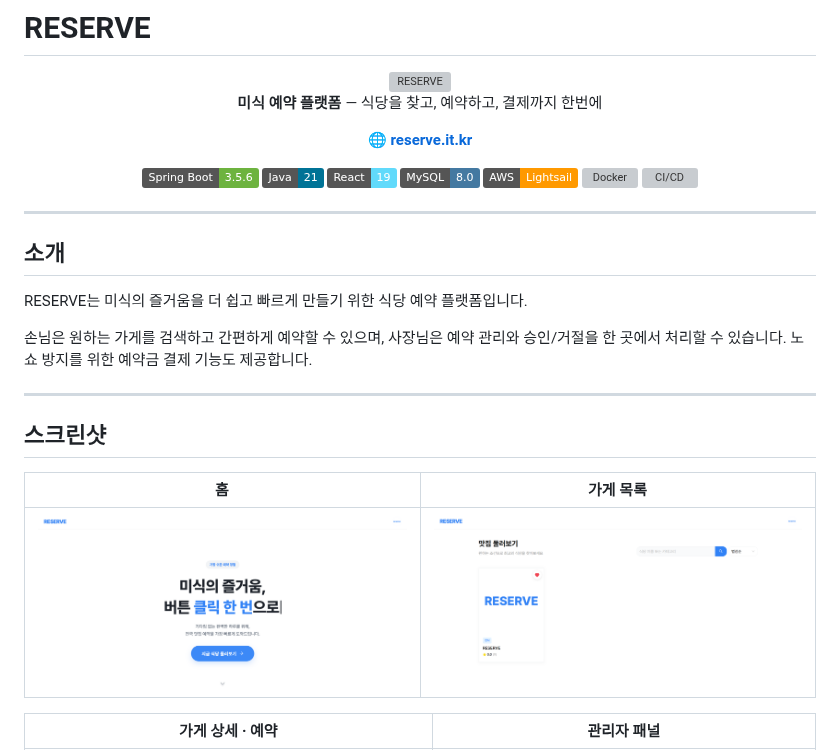
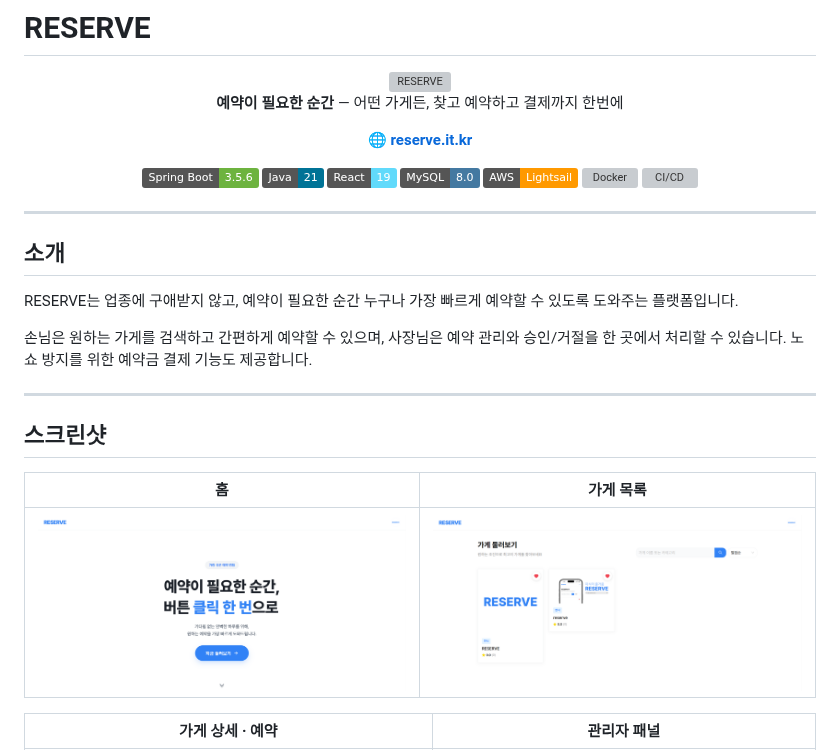
Before and after one commit to hanjeun/reserve, a Markdown page: README.md, the part around the change. GitHub-like rendering; pictures changed too: docs/images/home.png, docs/images/stores.png; badges without logos; grey boxes are pictures that could not be loaded.

```diff
--- a/README.md
+++ b/README.md
@@ -4,7 +4,7 @@
 
 <img src="frontend/public/icons/RESERVE_logo.png" alt="RESERVE" width="340" />
 
-**미식 예약 플랫폼** — 식당을 찾고, 예약하고, 결제까지 한번에
+**예약이 필요한 순간** — 어떤 가게든, 찾고 예약하고 결제까지 한번에
 
 🌐 **[reserve.it.kr](https://reserve.it.kr)**
 
@@ -22,7 +22,7 @@
 
 ## 소개
 
-RESERVE는 미식의 즐거움을 더 쉽고 빠르게 만들기 위한 식당 예약 플랫폼입니다.
+RESERVE는 업종에 구애받지 않고, 예약이 필요한 순간 누구나 가장 빠르게 예약할 수 있도록 도와주는 플랫폼입니다.
 
 손님은 원하는 가게를 검색하고 간편하게 예약할 수 있으며, 사장님은 예약 관리와 승인/거절을 한 곳에서 처리할 수 있습니다. 노쇼 방지를 위한 예약금 결제 기능도 제공합니다.
 
```
Also changed, not shown: Velog_Thumbnail.png (deleted), 10 other files.
